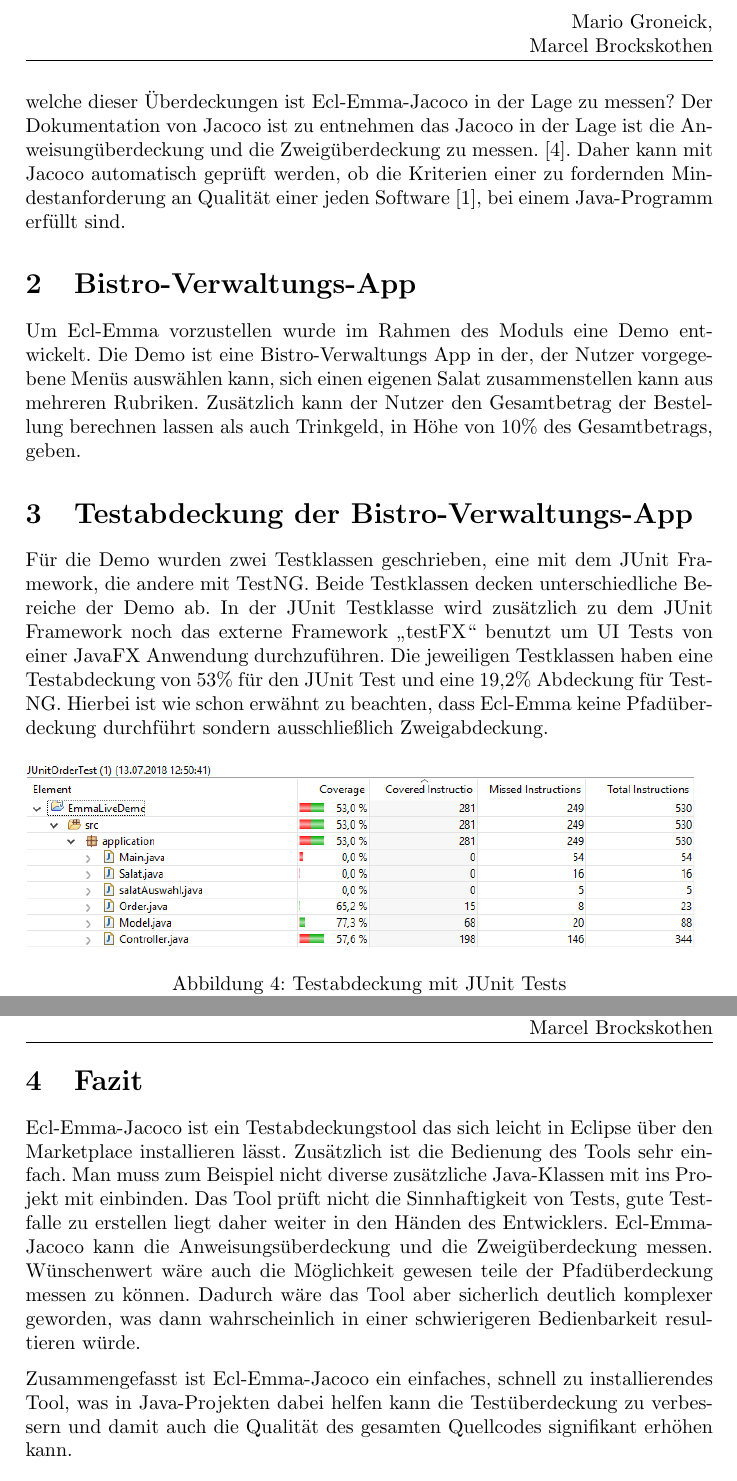
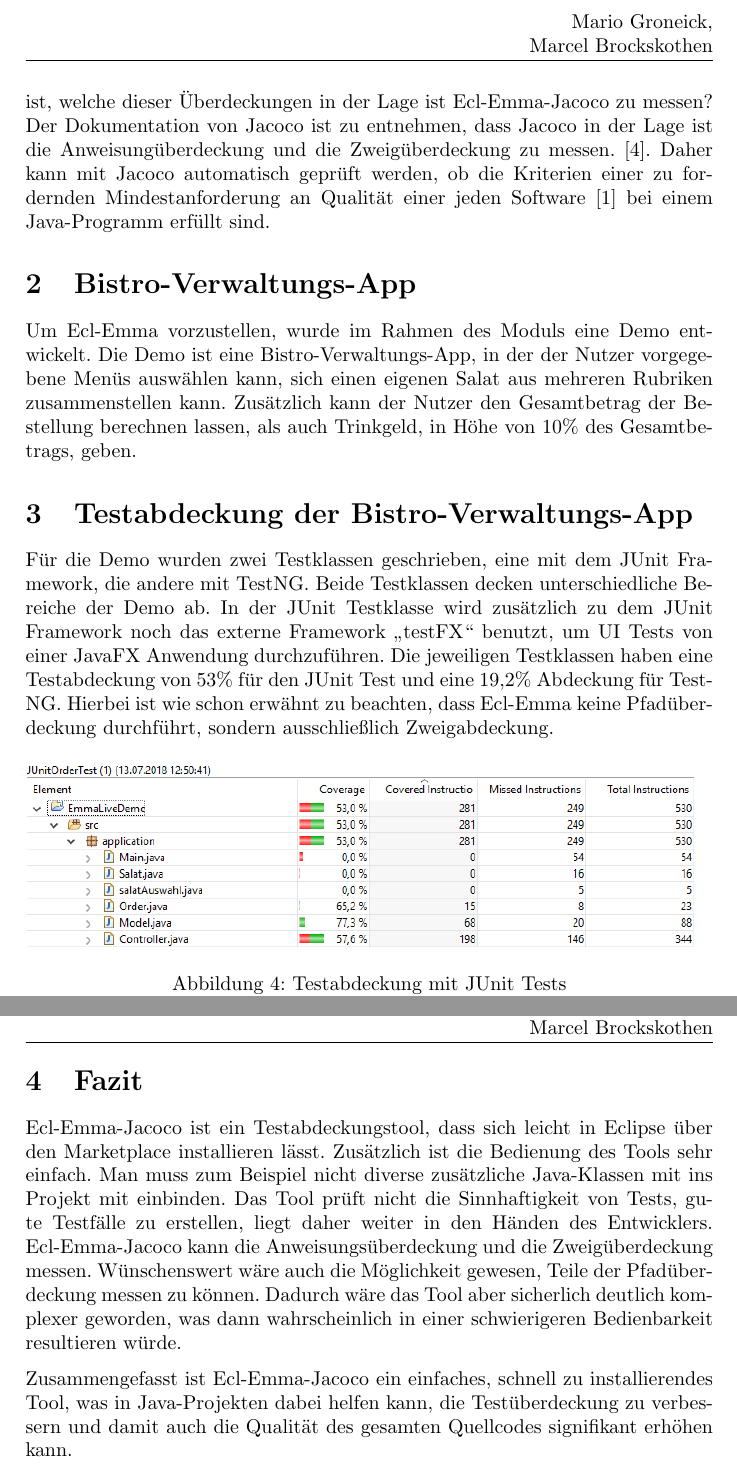
Before and after one commit to MasterInformatikHsBochum/SQ-Ausarbeitung-Ecl-Emma-jacoco, a LaTeX document (jacoco-ausarbeitung.tex): two parts of pages 4 and 6 of 6, joined at a grey line, cut so that both start at the same text. Compiled offline with pdfLaTeX.

Commit message:
korrektur abgeschlossen

```diff
--- a/jacoco-ausarbeitung.tex
+++ b/jacoco-ausarbeitung.tex
@@ -44,16 +44,16 @@ Um eine bessere Übersicht für das Projekt zu haben, bietet das Plugin zusätzl
 \centering
 \end{figure}
 \subsection{Theoretische Testabdeckung und Ecl-Emma}
-In der Theoretischen Testabdeckung wird zwischen verschiedenen Testabdeckungen unterschieden. Einige in der Literatur erwähnte sind die Anweisungsüberdeckung, Zweigüberdeckung sowie die Pfadüberdeckung.~\cite{hoff}
-Eine wichtige Frage welche dieser Überdeckungen ist Ecl-Emma-Jacoco  in der Lage zu messen? Der Dokumentation von Jacoco ist zu entnehmen das Jacoco in der Lage ist die Anweisungüberdeckung und die Zweigüberdeckung zu messen.~\cite{jacoco}. Daher kann mit Jacoco automatisch geprüft werden, ob die Kriterien einer zu fordernden Mindestanforderung an Qualität einer jeden Software~\cite{hoff}, bei einem Java-Programm erfüllt sind.
+In der theoretischen Testabdeckung wird zwischen verschiedenen Testabdeckungen unterschieden. Einige in der Literatur erwähnte, sind die Anweisungsüberdeckung, Zweigüberdeckung sowie die Pfadüberdeckung.~\cite{hoff}
+Eine wichtige Frage ist, welche dieser Überdeckungen in der Lage ist Ecl-Emma-Jacoco zu messen? Der Dokumentation von Jacoco ist zu entnehmen, dass Jacoco in der Lage ist die Anweisungüberdeckung und die Zweigüberdeckung zu messen.~\cite{jacoco}. Daher kann mit Jacoco automatisch geprüft werden, ob die Kriterien einer zu fordernden Mindestanforderung an Qualität einer jeden Software~\cite{hoff} bei einem Java-Programm erfüllt sind.
 \section{Bistro-Verwaltungs-App}
-Um Ecl-Emma vorzustellen wurde im Rahmen des Moduls eine Demo entwickelt.
-Die Demo ist eine Bistro-Verwaltungs App in der, der Nutzer vorgegebene Menüs auswählen kann, sich einen eigenen Salat zusammenstellen kann aus mehreren Rubriken. Zusätzlich kann der Nutzer den Gesamtbetrag der Bestellung berechnen lassen als auch Trinkgeld, in Höhe von 10\% des Gesamtbetrags, geben.
+Um Ecl-Emma vorzustellen, wurde im Rahmen des Moduls eine Demo entwickelt.
+Die Demo ist eine Bistro-Verwaltungs-App, in der der Nutzer vorgegebene Menüs auswählen kann, sich einen eigenen Salat aus mehreren Rubriken zusammenstellen kann. Zusätzlich kann der Nutzer den Gesamtbetrag der Bestellung berechnen lassen, als auch Trinkgeld, in Höhe von 10\% des Gesamtbetrags, geben.
 \section{Testabdeckung der Bistro-Verwaltungs-App}
 Für die Demo wurden zwei Testklassen geschrieben, eine mit dem JUnit Framework, die andere mit TestNG. Beide Testklassen decken unterschiedliche Bereiche der Demo ab.
-In der JUnit Testklasse wird zusätzlich zu dem JUnit Framework noch das externe Framework „testFX“ benutzt um UI Tests von einer JavaFX Anwendung durchzuführen.
+In der JUnit Testklasse wird zusätzlich zu dem JUnit Framework noch das externe Framework „testFX“ benutzt, um UI Tests von einer JavaFX Anwendung durchzuführen.
 Die jeweiligen Testklassen haben eine Testabdeckung von 53\% für den JUnit Test und eine 19,2\% Abdeckung für TestNG.
-Hierbei ist wie schon erwähnt zu beachten, dass Ecl-Emma keine Pfadüberdeckung durchführt sondern ausschließlich Zweigabdeckung.
+Hierbei ist wie schon erwähnt zu beachten, dass Ecl-Emma keine Pfadüberdeckung durchführt, sondern ausschließlich Zweigabdeckung.
 \begin{figure}[h]
 \includegraphics[scale=0.60 ]{Testabdeckung_JUnit.png}
 \caption{Testabdeckung mit JUnit Tests}
@@ -71,11 +71,11 @@ Mit dem Ecl-Emma Plug-in lassen sich die beiden Abdeckungen mergen um eine Über
 \newpage
 \section{Fazit}
-Ecl-Emma-Jacoco ist ein Testabdeckungstool das sich leicht in Eclipse über den Marketplace installieren lässt. Zusätzlich ist die Bedienung des Tools sehr einfach.
-Man muss zum Beispiel nicht diverse zusätzliche Java-Klassen mit ins Projekt mit einbinden. Das Tool prüft nicht die Sinnhaftigkeit von Tests, gute Testfalle zu erstellen liegt daher weiter in den Händen des Entwicklers.
-Ecl-Emma-Jacoco kann die Anweisungsüberdeckung und die Zweigüberdeckung messen. Wünschenwert wäre auch die Möglichkeit gewesen teile der Pfadüberdeckung messen zu können. Dadurch wäre das Tool aber sicherlich deutlich
+Ecl-Emma-Jacoco ist ein Testabdeckungstool, dass sich leicht in Eclipse über den Marketplace installieren lässt. Zusätzlich ist die Bedienung des Tools sehr einfach.
+Man muss zum Beispiel nicht diverse zusätzliche Java-Klassen mit ins Projekt mit einbinden. Das Tool prüft nicht die Sinnhaftigkeit von Tests, gute Testfälle zu erstellen, liegt daher weiter in den Händen des Entwicklers.
+Ecl-Emma-Jacoco kann die Anweisungsüberdeckung und die Zweigüberdeckung messen. Wünschenswert wäre auch die Möglichkeit gewesen, Teile der Pfadüberdeckung messen zu können. Dadurch wäre das Tool aber sicherlich deutlich
 komplexer geworden, was dann wahrscheinlich in einer schwierigeren Bedienbarkeit resultieren würde.
 \par
-Zusammengefasst ist Ecl-Emma-Jacoco ein einfaches, schnell zu installierendes Tool, was in Java-Projekten dabei helfen kann die Testüberdeckung zu verbessern und damit auch die Qualität des gesamten Quellcodes signifikant erhöhen kann.
+Zusammengefasst ist Ecl-Emma-Jacoco ein einfaches, schnell zu installierendes Tool, was in Java-Projekten dabei helfen kann, die Testüberdeckung zu verbessern und damit auch die Qualität des gesamten Quellcodes signifikant erhöhen kann.
 \begin{thebibliography}{1}
 	\bibitem{hoff} \emph{Software Qualität, Dirk Hoffman} (2006)
 	\bibitem{wiki} \emph{https://de.wikipedia.org/wiki/Kontrollflussorientierte\_Testverfahren} Zugriff 16.6.2018
```
Also changed, not shown: jacoco-ausarbeitung.tex (14 more changed lines).
